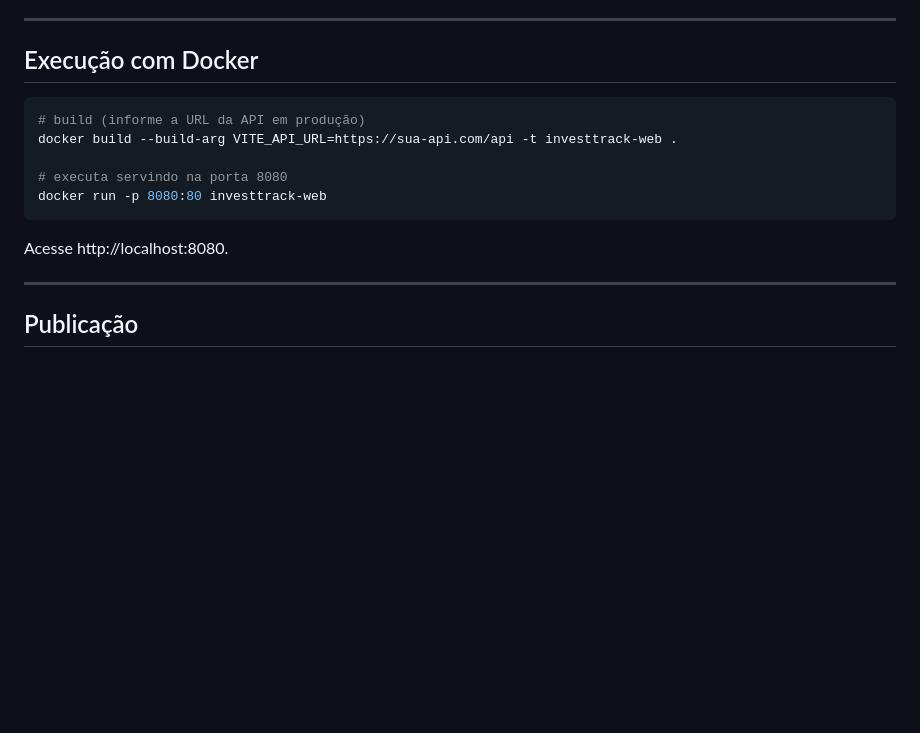
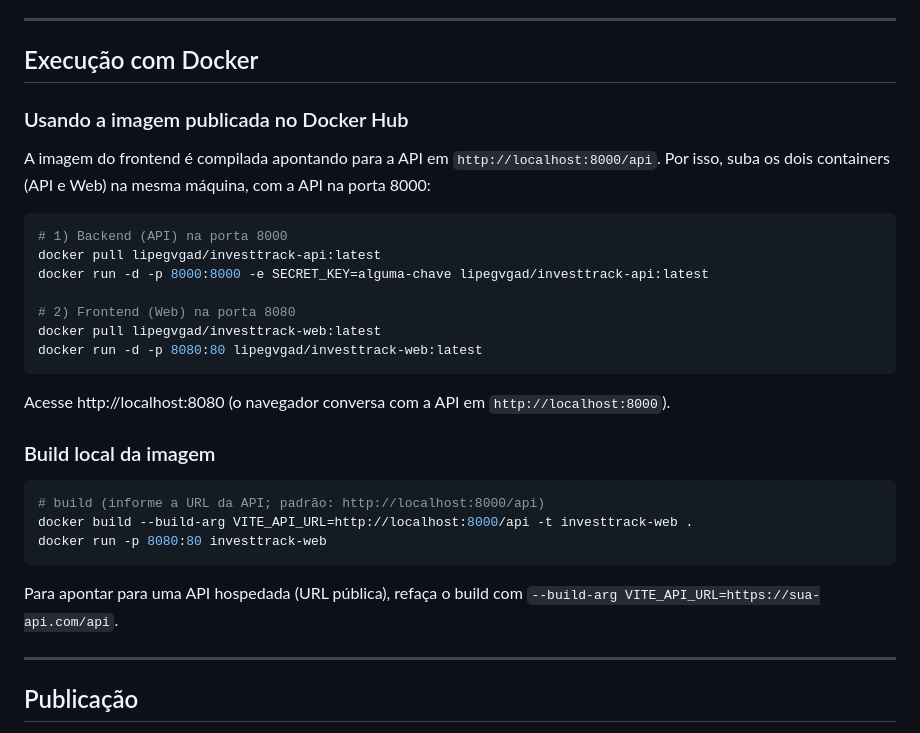
Before and after one commit to lipegvgad/investtrack-frontend, a Markdown page: README.md, the part around the change. GitHub-like rendering; blank space fills up the shorter version.

Commit message:
Detalha execução via Docker Hub (API + Web) no README

````diff
--- a/README.md
+++ b/README.md
@@ -112,15 +112,35 @@ npm run preview    # serve o build localmente para conferência
 
 ## Execução com Docker
 
+### Usando a imagem publicada no Docker Hub
+
+A imagem do frontend é compilada apontando para a API em
+`http://localhost:8000/api`. Por isso, suba os dois containers (API e Web) na
+mesma máquina, com a API na porta 8000:
+
 ```bash
-# build (informe a URL da API em produção)
-docker build --build-arg VITE_API_URL=https://sua-api.com/api -t investtrack-web .
+# 1) Backend (API) na porta 8000
+docker pull lipegvgad/investtrack-api:latest
+docker run -d -p 8000:8000 -e SECRET_KEY=alguma-chave lipegvgad/investtrack-api:latest
 
-# executa servindo na porta 8080
+# 2) Frontend (Web) na porta 8080
+docker pull lipegvgad/investtrack-web:latest
+docker run -d -p 8080:80 lipegvgad/investtrack-web:latest
+```
+
+Acesse http://localhost:8080 (o navegador conversa com a API em
+`http://localhost:8000`).
+
+### Build local da imagem
+
+```bash
+# build (informe a URL da API; padrão: http://localhost:8000/api)
+docker build --build-arg VITE_API_URL=http://localhost:8000/api -t investtrack-web .
 docker run -p 8080:80 investtrack-web
 ```
 
-Acesse http://localhost:8080.
+Para apontar para uma API hospedada (URL pública), refaça o build com
+`--build-arg VITE_API_URL=https://sua-api.com/api`.
 
 ---
 
````
